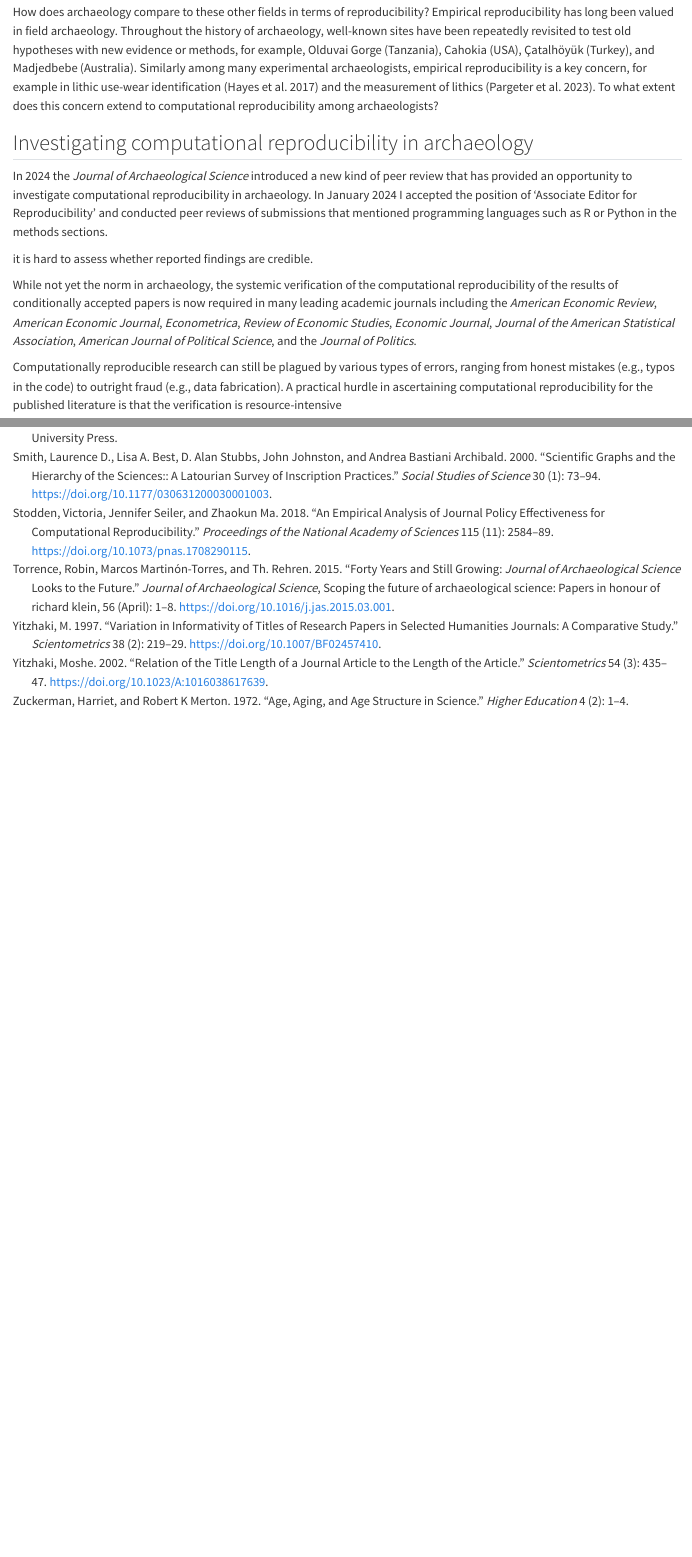
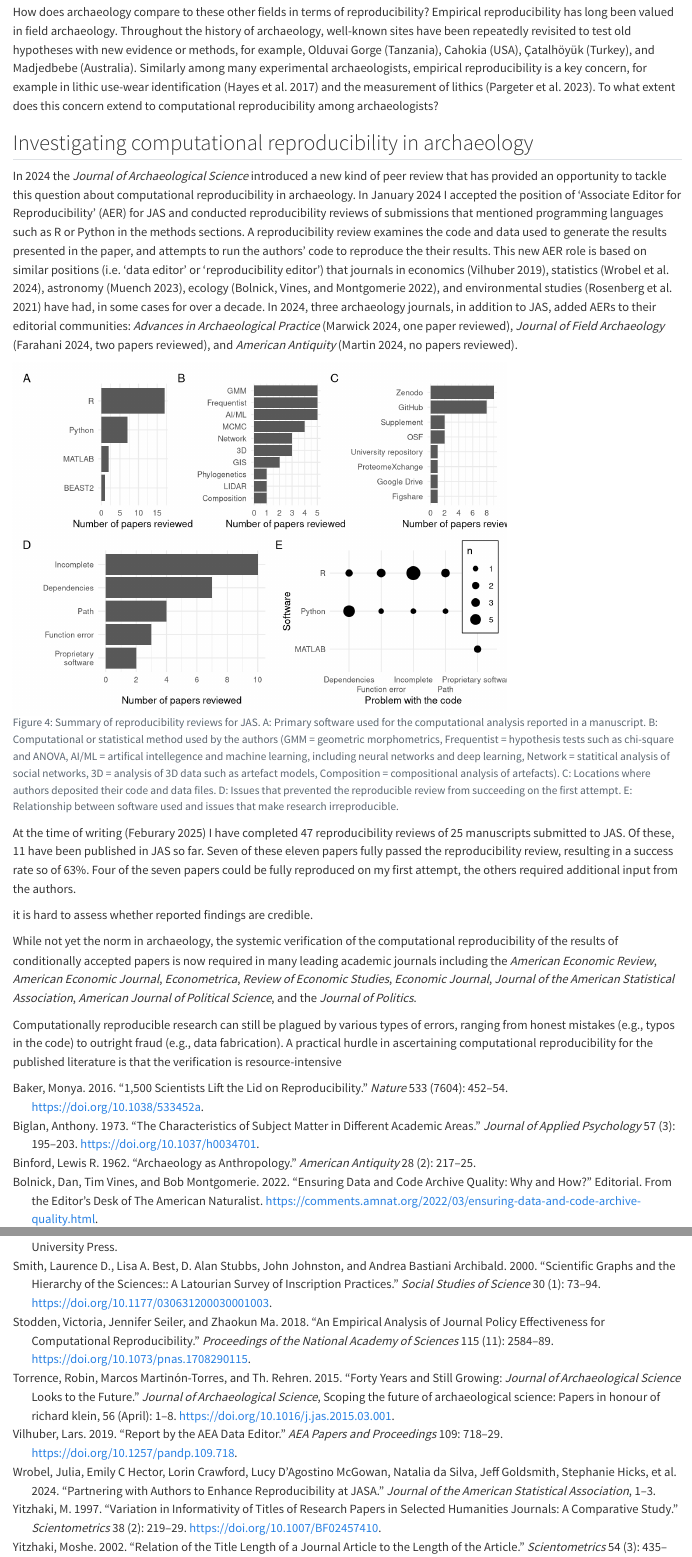
Before and after one commit to benmarwick/web-of-science-archaeology, a Quarto document (paper.qmd): the page in a window 1100 px wide, from 7250 px down, and a second part further down, joined at a grey line. Rendered offline with R 4.5, knitr and Pandoc in place of Quarto, with nearby package versions; some code elsewhere in the file could not run offline.

Commit message:
reporting on AER work

````diff
--- a/paper.qmd
+++ b/paper.qmd
@@ -878,7 +878,126 @@ How does archaeology compare to these other fields in terms of reproducibility?
 
 ## Investigating computational reproducibility in archaeology
 
-In 2024 the *Journal of Archaeological Science* introduced a new kind of peer review that has provided an opportunity to investigate computational reproducibility in archaeology. In January 2024 I accepted the position of 'Associate Editor for Reproducibility' and conducted peer reviews of submissions that mentioned programming languages such as R or Python in the methods sections.
+In 2024 the *Journal of Archaeological Science* introduced a new kind of peer review that has provided an opportunity to tackle this question about computational reproducibility in archaeology. In January 2024 I accepted the position of 'Associate Editor for Reproducibility' (AER) for JAS and conducted reproducibility reviews of submissions that mentioned programming languages such as R or Python in the methods sections. A reproducibility review examines the code and data used to generate the results presented in the paper, and attempts to run the authors' code to reproduce the their results. This new AER role is based on similar positions (i.e. 'data editor' or 'reproducibility editor') that journals in economics [@vilhuber2019report], statistics [@wrobel2024partnering], astronomy [@muench2023roles], ecology [@bolnick2022ensuring], and environmental studies [@rosenbergReproducibleResultsPolicy2021] have had, in some cases for over a decade. In 2024, three archaeology journals, in addition to JAS, added AERs to their editorial communities: *Advances in Archaeological Practice* [@marwick2024introducing, one paper reviewed], *Journal of Field Archaeology* [@farahani2024reproducibility, two papers reviewed], and *American Antiquity* [@martin2024editors, no papers reviewed].
+
+```{r}
+# reporting on my AER work
+jas_rr_data <- read_csv("data/JAS AER data analysis.csv")
+base_size <- 10
+
+# what software did the authors use?
+aer_plot_software <-
+jas_rr_data %>%
+  separate_longer_delim(Language, ",") %>%
+  mutate(Language = str_squish(Language)) %>%
+  count(Language) %>%
+  drop_na() %>%
+  mutate(Language = fct_reorder(Language, n, .desc = FALSE)) %>%
+  ggplot() +
+  aes(Language, n) +
+  geom_bar(stat = 'identity') +
+  coord_flip() +
+  xlab("") +
+  ylab("Number of papers reviewed") +
+  theme_minimal(base_size = base_size)
+
+# what methods did the authors use? ML includes CNN, VAR, DL
+aer_plot_methods <-
+jas_rr_data %>%
+  separate_longer_delim(Methods2, ",") %>%
+  mutate(Methods2 = str_squish(Methods2)) %>%
+  count(Methods2) %>%
+  drop_na() %>%
+  mutate(Methods = fct_reorder(Methods2, n, .desc = FALSE)) %>%
+ggplot() +
+  aes(Methods, n) +
+  geom_bar(stat = 'identity') +
+  coord_flip() +
+  xlab("") +
+  ylab("Number of papers reviewed") +
+  theme_minimal(base_size = base_size)
+
+# where did they put their materials?
+aer_plot_repo <-
+jas_rr_data %>%
+  separate_longer_delim(Repo, ",") %>%
+  mutate(Repo = str_squish(Repo)) %>%
+  count(Repo) %>%
+  drop_na() %>%
+  mutate(Repo = fct_reorder(Repo, n, .desc = FALSE)) %>%
+  ggplot() +
+  aes(Repo, n) +
+  geom_bar(stat = 'identity') +
+  coord_flip() +
+  xlab("") +
+  ylab("Number of papers reviewed") +
+  theme_minimal(base_size = base_size) +
+  scale_y_continuous(breaks = scales::breaks_pretty())
+
+# could reproduce the results on the first try?
+aer_first_try <-
+jas_rr_data %>%
+  count(`Run on first try?`) %>%
+  drop_na() %>%
+  mutate(`Run on first try?` = fct_reorder(`Run on first try?`, n, .desc = FALSE))
+
+# why not? issues with code
+aer_plot_issues <-
+jas_rr_data %>%
+  separate_longer_delim(`Code issue`, ",") %>%
+  mutate(`Code issue` = str_squish(`Code issue`)) %>%
+    mutate(`Code issue` = ifelse(`Code issue` == "Proprietary software",
+                               "Proprietary\nsoftware",
+                               `Code issue`)) %>%
+  count(`Code issue`) %>%
+  drop_na() %>%
+  mutate(`Code issue` = fct_reorder(`Code issue`, n, .desc = FALSE)) %>%
+  ggplot() +
+  aes(`Code issue`, n) +
+  geom_bar(stat = 'identity') +
+  coord_flip() +
+  xlab("") +
+  ylab("Number of papers reviewed") +
+  theme_minimal(base_size = base_size)  +
+  scale_y_continuous(breaks = scales::breaks_pretty())
+
+# relationship between code issues and language?
+aer_plot_issues_lang <-
+jas_rr_data %>%
+  separate_longer_delim(`Code issue`, ",") %>%
+  separate_longer_delim(Language, ",") %>%
+  mutate(Language = str_squish(Language)) %>%
+  mutate(`Code issue` = str_squish(`Code issue`)) %>%
+  group_by(`Code issue`,
+           Language) %>%
+  tally() %>%
+  drop_na() %>%
+  ggplot() +
+  aes(`Code issue`,
+      Language,
+      size = n) +
+  geom_point() +
+  xlab("Problem with the code") +
+  ylab("Software") +
+  scale_x_discrete(guide = guide_axis(n.dodge = 2)) +
+  theme_minimal(base_size = base_size) +
+  scale_size_area(breaks = c(1, 2, 3, 5)) +
+  theme(legend.position = c(.9,.7),
+  legend.box.background=element_rect(fill="white",
+                                     color="black"))
+```
+
+```{r}
+#| label: fig-aer-summary
+#| fig-cap: "Summary of reproducibility reviews for JAS. A: Primary software used for the computational analysis reported in a manuscript. B: Computational or statistical method used by the authors (GMM = geometric morphometrics, Frequentist = hypothesis tests such as chi-square and ANOVA, AI/ML = artifical intellegence and machine learning, including neural networks and deep learning, Network = statitical analysis of social networks, 3D = analysis of 3D data such as artefact models, Composition = compositional analysis of artefacts). C: Locations where authors deposited their code and data files. D: Issues that prevented the reproducible review from succeeding on the first attempt. E: Relationship between software used and issues that make research irreproducible."
+
+library(patchwork)
+(aer_plot_software + aer_plot_methods + aer_plot_repo) / (aer_plot_issues + aer_plot_issues_lang) + plot_annotation(tag_levels = 'A')
+
+
+```
+
+At the time of writing (Feburary 2025) I have completed 47 reproducibility reviews of 25 manuscripts submitted to JAS. Of these, 11 have been published in JAS so far. Seven of these eleven papers fully passed the reproducibility review, resulting in a success rate so of 63%. Four of the seven papers could be fully reproduced on my first attempt, the others required additional input from the authors.
 
 it is hard to assess whether reported findings are credible.
 
--- a/references.bib
+++ b/references.bib
@@ -14,3 +14,9 @@
   pages={1343--1356},
   year={2024},
   publisher={INFORMS}
+}
+
+@article{vilhuber2019report,
+  title = {Report by the AEA Data Editor},
+  author = {Vilhuber, Lars},
+  journal = {AEA Papers and Proceedings},
@@ -17,3 +26,5 @@
+  doi = {10.1257/pandp.109.718},
+  url = {https://pubs.aeaweb.org/doi/pdfplus/10.1257/pandp.109.718}
 }
 
 @techreport{herbert2021reproducibility,
@@ -462,3 +473,7 @@ tex.publisher: Taylor & Francis}
 	langid = {en}
 }
 
+@techreport{bolnick2022ensuring,
+  title = {Ensuring Data and Code Archive Quality: Why and How?},
+  author = {Bolnick, Dan and Vines, Tim and Montgomerie, Bob},
+  institution = {From the Editor’s Desk of The American Naturalist},
@@ -464,0 +498,3 @@ tex.publisher: Taylor & Francis}
+  title = {Reproducibility and Archaeological Practice in the Journal of Field Archaeology},
+  author = {Farahani, Alan},
+  journal = {Journal of Field Archaeology},
@@ -464,0 +512 @@ tex.publisher: Taylor & Francis}
+  journal = {Advances in Archaeological Practice},
@@ -464,0 +521,3 @@ tex.publisher: Taylor & Francis}
+  title={Partnering With Authors to Enhance Reproducibility at JASA},
+  author={Wrobel, Julia and Hector, Emily C and Crawford, Lorin and McGowan, Lucy D’Agostino and da Silva, Natalia and Goldsmith, Jeff and Hicks, Stephanie and Kane, Michael and Lee, Youjin and Mayrink, Vinicius and others},
+  journal={Journal of the American Statistical Association},
````
Also changed, not shown: data/JAS AER data analysis.csv (added, +26 -0 lines), images/clipboard-56252507.png (added), paper.html, paper_files/figure-html/fig-aer-summary-1.png (added), references.bib (74 more changed lines).
